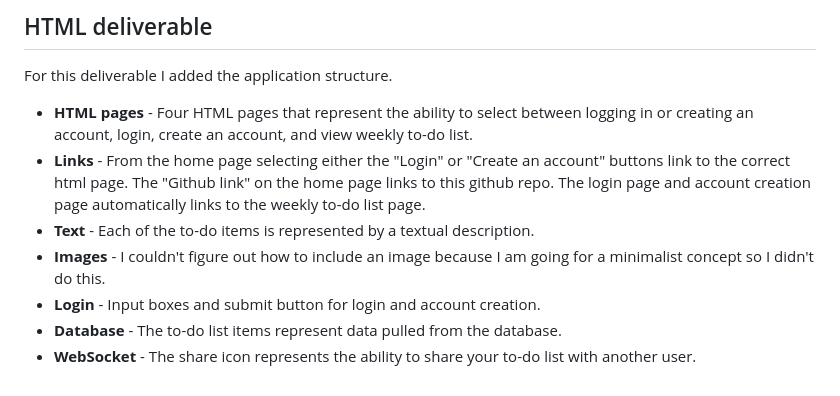
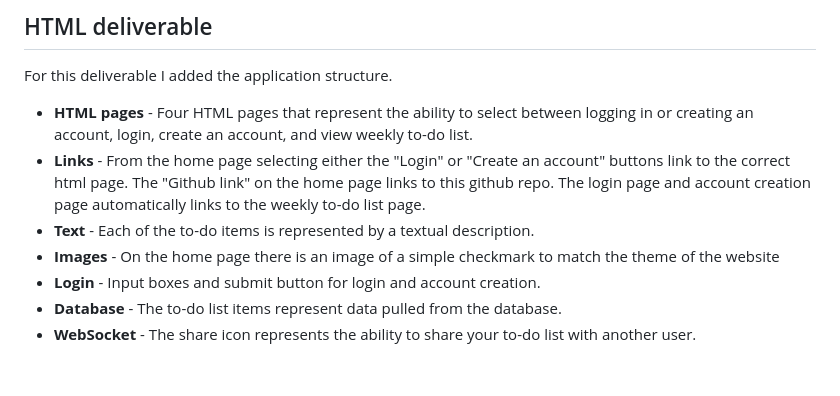
Before and after one commit to rachelstans/MinimaListWebsite, a Markdown page: README.md, the part around the change. Drawn GitHub-style.

```diff
--- a/README.md
+++ b/README.md
@@ -47,7 +47,7 @@ For this deliverable I added the application structure.
 - **HTML pages** - Four HTML pages that represent the ability to select between logging in or creating an account, login, create an account, and view weekly to-do list.
 - **Links** - From the home page selecting either the "Login" or "Create an account" buttons link to the correct html page. The "Github link" on the home page links to this github repo. The login page and account creation page automatically links to the weekly to-do list page.
 - **Text** - Each of the to-do items is represented by a textual description.
-- **Images** - I couldn't figure out how to include an image because I am going for a minimalist concept so I didn't do this.
+- **Images** - On the home page there is an image of a simple checkmark to match the theme of the website
 - **Login** - Input boxes and submit button for login and account creation.
 - **Database** - The to-do list items represent data pulled from the database.
 - **WebSocket** - The share icon represents the ability to share your to-do list with another user.
```
